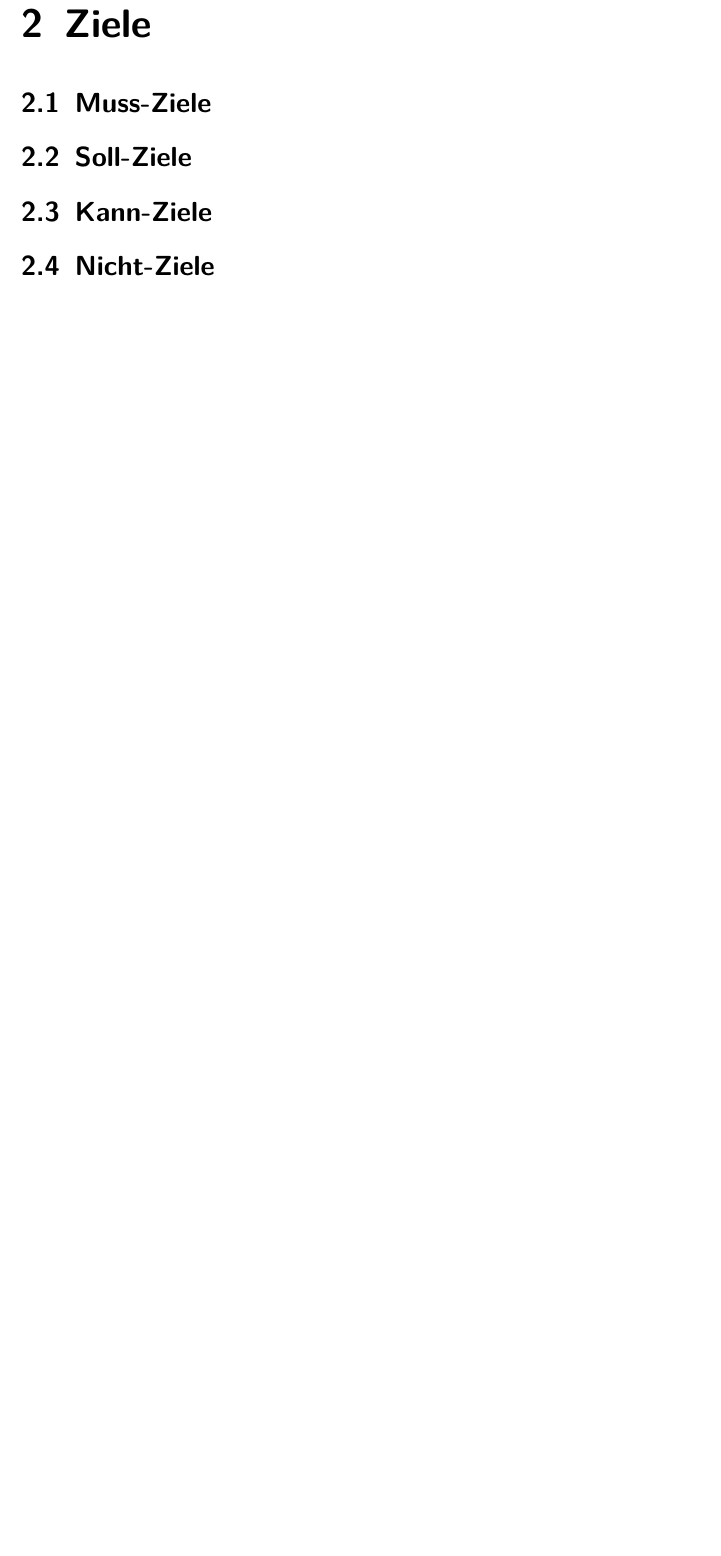
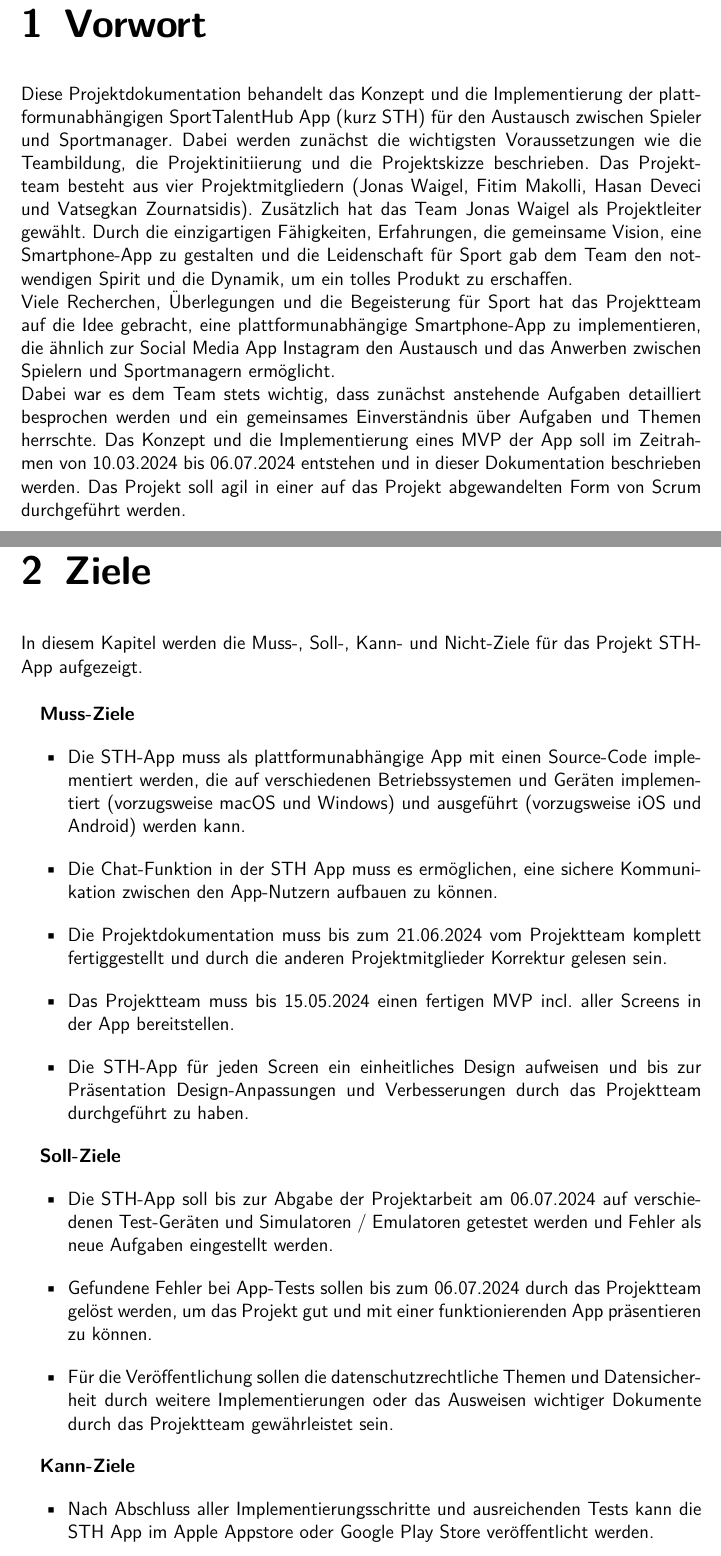
Before and after one commit to anwendungsprojektfom/anwendungsprojekt_fom, a LaTeX book (documentation/document.tex, which reads documentation/01_vorwort/vorwort.tex, documentation/02_ziele/ziele.tex, documentation/titlepage.tex): part of page 7 of 8 before the commit and two parts of pages 6 and 7 of 9 after it, the two joined at a grey line, cut at the place of the change, the shorter picture padded with empty space. Compiled offline with pdfLaTeX.

Commit message:
Update documentation with Vorwort and Targets

```diff
--- a/documentation/01_vorwort/vorwort.tex
+++ b/documentation/01_vorwort/vorwort.tex
@@ -1 +1,12 @@
 \chapter{Vorwort}
+Diese Projektdokumentation behandelt das Konzept und die Implementierung der plattformunabhängigen SportTalentHub App (kurz STH) für den Austausch zwischen Spieler und Sportmanager.
+Dabei werden zunächst die wichtigsten Voraussetzungen wie die Teambildung, die Projektinitiierung und die Projektskizze beschrieben.
+Das Projektteam besteht aus vier Projektmitgliedern (Jonas Waigel, Fitim Makolli, Hasan Deveci und Vatsegkan Zournatsidis).
+Zusätzlich hat das Team Jonas Waigel als Projektleiter gewählt.
+Durch die einzigartigen Fähigkeiten, Erfahrungen, die gemeinsame Vision, eine Smartphone-App zu gestalten und die Leidenschaft für Sport gab dem Team den notwendigen Spirit und die Dynamik, um ein tolles Produkt zu erschaffen.
+\newline
+Viele Recherchen, Überlegungen und die Begeisterung für Sport hat das Projektteam auf die Idee gebracht, eine plattformunabhängige Smartphone-App zu implementieren, die ähnlich zur Social Media App Instagram den Austausch und das Anwerben zwischen Spielern und Sportmanagern ermöglicht.
+\newline
+Dabei war es dem Team stets wichtig, dass zunächst anstehende Aufgaben detailliert besprochen werden und ein gemeinsames Einverständnis über Aufgaben und Themen herrschte.
+Das Konzept und die Implementierung eines MVP der App soll im Zeitrahmen von 10.03.2024 bis 06.07.2024 entstehen und in dieser Dokumentation beschrieben werden.
+Das Projekt soll agil in einer auf das Projekt abgewandelten Form von Scrum durchgeführt werden.
--- a/documentation/02_ziele/ziele.tex
+++ b/documentation/02_ziele/ziele.tex
@@ -1,5 +1,24 @@
 \chapter{Ziele}
-\section{Muss-Ziele}
-\section{Soll-Ziele}
-\section{Kann-Ziele}
-\section{Nicht-Ziele}
+In diesem Kapitel werden die Muss-, Soll-, Kann- und Nicht-Ziele für das Projekt STH-App aufgezeigt.
+\\
+
+\textbf{Muss-Ziele}
+\begin{itemize}
+    \item Die STH-App muss als plattformunabhängige App mit einen Source-Code implementiert werden, die auf verschiedenen Betriebssystemen und Geräten implementiert (vorzugsweise macOS und Windows) und ausgeführt (vorzugsweise iOS und Android) werden kann.
+    \item Die Chat-Funktion in der STH App muss es ermöglichen, eine sichere Kommunikation zwischen den App-Nutzern aufbauen zu können.
+    \item Die Projektdokumentation muss bis zum 21.06.2024 vom Projektteam komplett fertiggestellt und durch die anderen Projektmitglieder Korrektur gelesen sein.
+    \item Das Projektteam muss bis 15.05.2024 einen fertigen MVP incl. aller Screens in der App bereitstellen.
+    \item Die STH-App für jeden Screen ein einheitliches Design aufweisen und bis zur Präsentation Design-Anpassungen und Verbesserungen durch das Projektteam durchgeführt zu haben.
+\end{itemize}
+
+\textbf{Soll-Ziele}
+\begin{itemize}
+    \item Die STH-App soll bis zur Abgabe der Projektarbeit am 06.07.2024 auf verschiedenen Test-Geräten und Simulatoren / Emulatoren getestet werden und Fehler als neue Aufgaben eingestellt werden.
+    \item Gefundene Fehler bei App-Tests sollen bis zum 06.07.2024 durch das Projektteam gelöst werden, um das Projekt gut und mit einer funktionierenden App präsentieren zu können.
+    \item Für die Veröffentlichung sollen die datenschutzrechtliche Themen und Datensicherheit durch weitere Implementierungen oder das Ausweisen wichtiger Dokumente durch das Projektteam gewährleistet sein.
+\end{itemize}
+
+\textbf{Kann-Ziele}
+\begin{itemize}
+    \item Nach Abschluss aller Implementierungsschritte und ausreichenden Tests kann die STH App im Apple Appstore oder Google Play Store veröffentlicht werden.
+    \item Bis zu einer offiziellen App Veröffentlichung kann eine Login- und Registrierungsfunktion implementiert werden, die es ermöglicht, nutzerspezifische Inhalte zu speichern, abrufen und filtern zu können.
--- a/documentation/titlepage.tex
+++ b/documentation/titlepage.tex
@@ -1 +1,3 @@
 %variableto fill
+\newcommand{\Thema}{STH - Konzept und Implementierung der plattformunabhängigen SportTalentHub App für den Austausch zwischen Spieler und Sportmanager}
+\newcommand{\Name}{Jonas Waigel, Fitim Makolli, Hasan Deveci und Vatsegkan Zournatsidis}
```
Also changed, not shown: documentation/acronyms.tex (+1 -8 lines), documentation/document.pdf, documentation/01_vorwort/vorwort.tex (3 more changed lines), documentation/02_ziele/ziele.tex (11 more changed lines), documentation/titlepage.tex (10 more changed lines).
